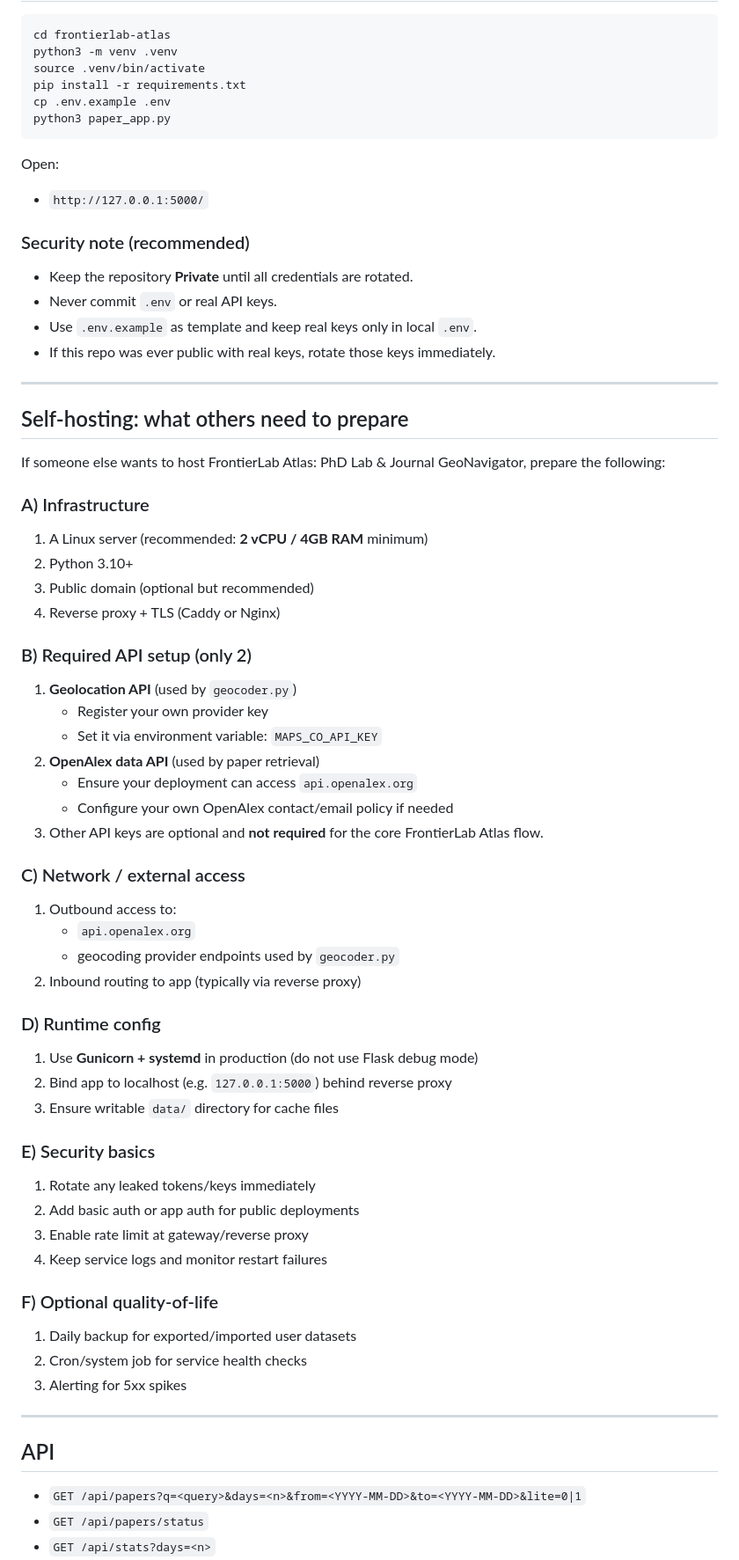
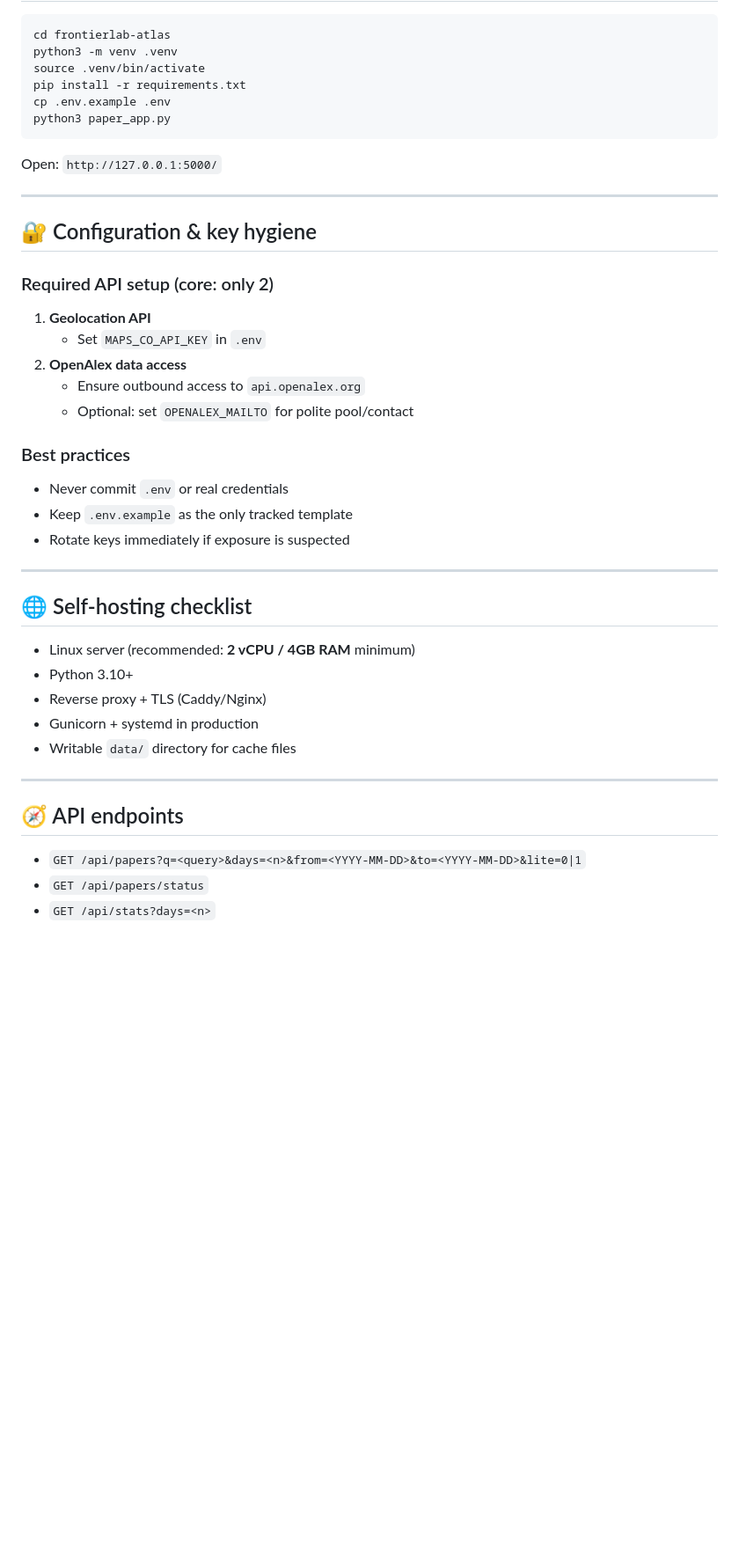
Before and after one commit to tang1693/frontierlab-atlas, a Markdown page: README.md, the part around one of its changes. Shown at 88% size. GitHub-like rendering; blank space fills up the shorter version.

Commit message:
docs: modernize README layout with polished GitHub-style presentation

````diff
--- a/README.md
+++ b/README.md
@@ -105,61 +124,37 @@ cp .env.example .env
 python3 paper_app.py
 ```
 
-Open:
-- `http://127.0.0.1:5000/`
-
-### Security note (recommended)
-- Keep the repository **Private** until all credentials are rotated.
-- Never commit `.env` or real API keys.
-- Use `.env.example` as template and keep real keys only in local `.env`.
-- If this repo was ever public with real keys, rotate those keys immediately.
+Open: `http://127.0.0.1:5000/`
 
 ---
 
-## Self-hosting: what others need to prepare
+## 🔐 Configuration & key hygiene
 
-If someone else wants to host FrontierLab Atlas: PhD Lab & Journal GeoNavigator, prepare the following:
+### Required API setup (core: only 2)
+1. **Geolocation API**
+   - Set `MAPS_CO_API_KEY` in `.env`
+2. **OpenAlex data access**
+   - Ensure outbound access to `api.openalex.org`
+   - Optional: set `OPENALEX_MAILTO` for polite pool/contact
 
-### A) Infrastructure
-1. A Linux server (recommended: **2 vCPU / 4GB RAM** minimum)
-2. Python 3.10+
-3. Public domain (optional but recommended)
-4. Reverse proxy + TLS (Caddy or Nginx)
-
-### B) Required API setup (only 2)
-1. **Geolocation API** (used by `geocoder.py`)
-   - Register your own provider key
-   - Set it via environment variable: `MAPS_CO_API_KEY`
-2. **OpenAlex data API** (used by paper retrieval)
-   - Ensure your deployment can access `api.openalex.org`
-   - Configure your own OpenAlex contact/email policy if needed
-3. Other API keys are optional and **not required** for the core FrontierLab Atlas flow.
-
-### C) Network / external access
-1. Outbound access to:
-   - `api.openalex.org`
-   - geocoding provider endpoints used by `geocoder.py`
-2. Inbound routing to app (typically via reverse proxy)
-
-### D) Runtime config
-1. Use **Gunicorn + systemd** in production (do not use Flask debug mode)
-2. Bind app to localhost (e.g. `127.0.0.1:5000`) behind reverse proxy
-3. Ensure writable `data/` directory for cache files
-
-### E) Security basics
-1. Rotate any leaked tokens/keys immediately
-2. Add basic auth or app auth for public deployments
-3. Enable rate limit at gateway/reverse proxy
-4. Keep service logs and monitor restart failures
-
-### F) Optional quality-of-life
-1. Daily backup for exported/imported user datasets
-2. Cron/system job for service health checks
-3. Alerting for 5xx spikes
+### Best practices
+- Never commit `.env` or real credentials
+- Keep `.env.example` as the only tracked template
+- Rotate keys immediately if exposure is suspected
 
 ---
 
-## API
+## 🌐 Self-hosting checklist
+
+- Linux server (recommended: **2 vCPU / 4GB RAM** minimum)
+- Python 3.10+
+- Reverse proxy + TLS (Caddy/Nginx)
+- Gunicorn + systemd in production
+- Writable `data/` directory for cache files
+
+---
+
+## 🧭 API endpoints
 
 - `GET /api/papers?q=<query>&days=<n>&from=<YYYY-MM-DD>&to=<YYYY-MM-DD>&lite=0|1`
 - `GET /api/papers/status`
````
Also changed, not shown: other parts of README.md (+57 -40 lines).
